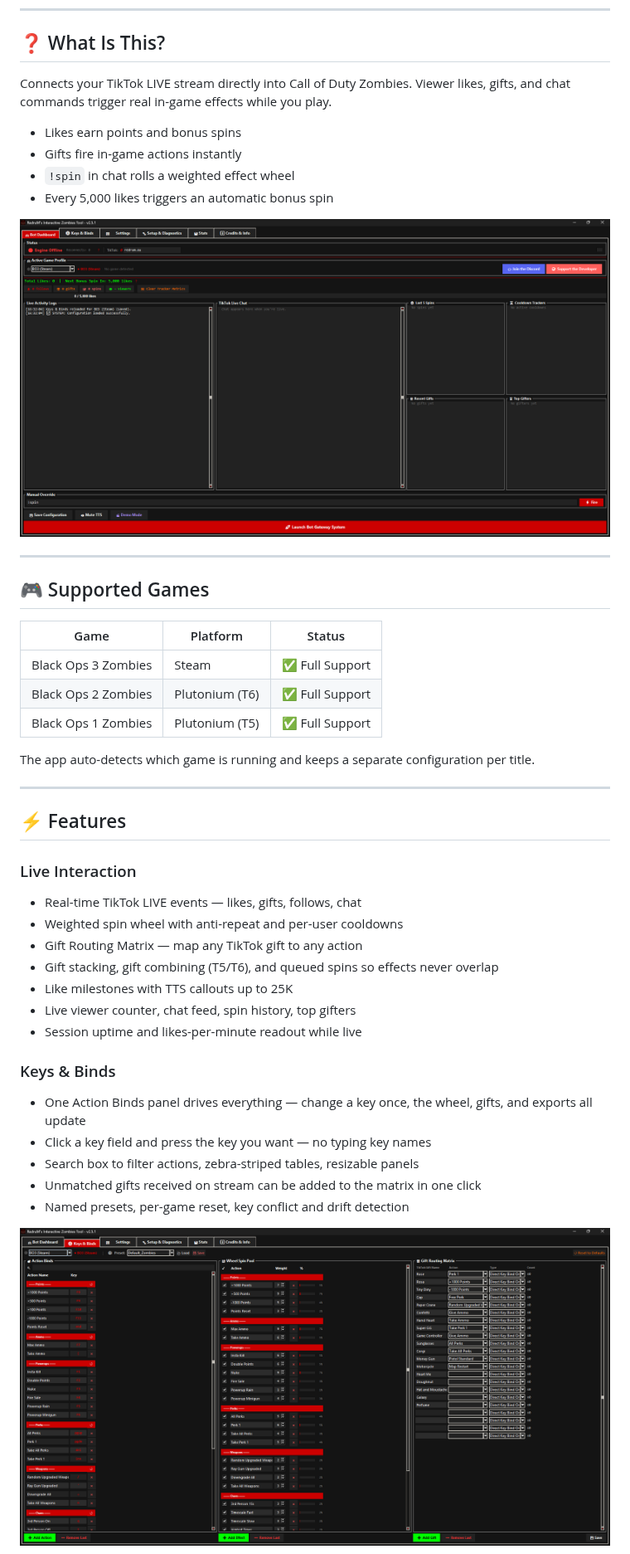
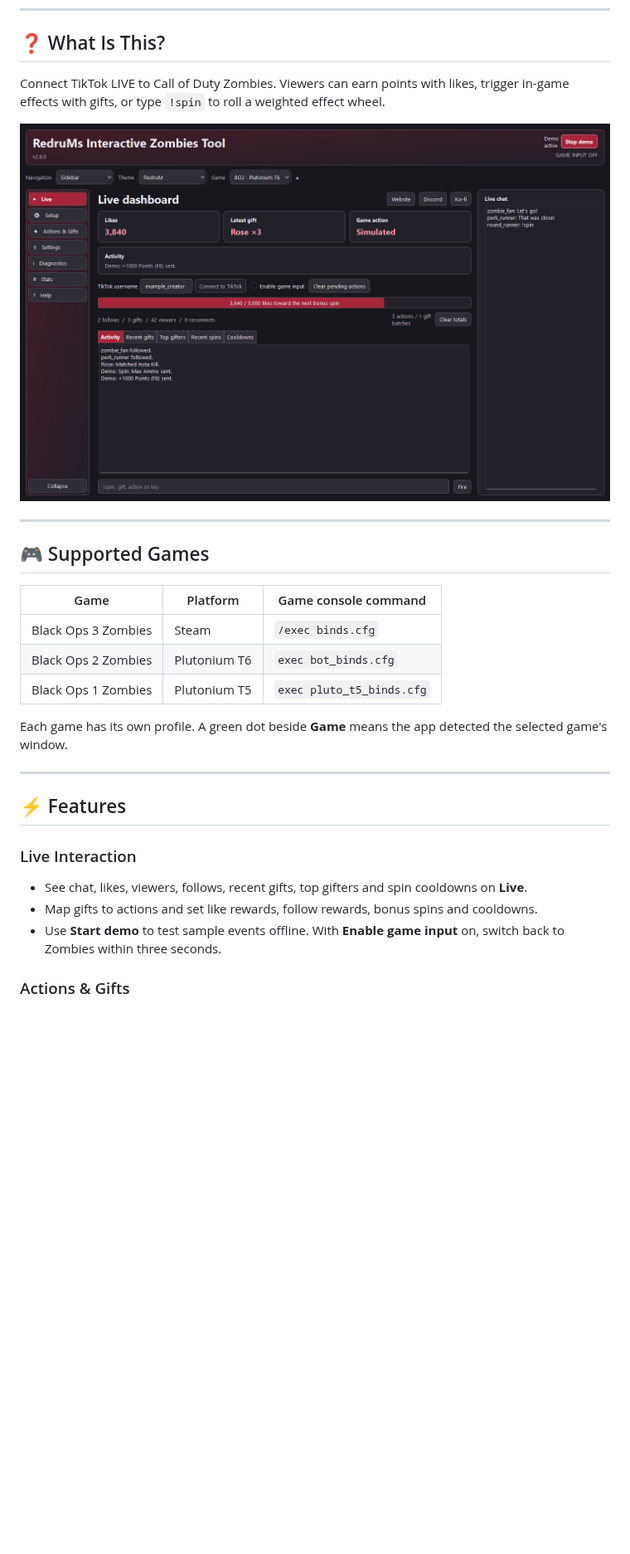
Before and after one commit to RedruM-AU/RedruMs_Interactive_Zombies_Tool, a Markdown page: README.md, the part around one of its changes. Shown at 83% size. Rendered like a GitHub page; blank space fills up the shorter version.

```diff
--- a/README.md
+++ b/README.md
@@ -8,46 +8,31 @@
 
 ## ❓ What Is This?
 
-Connects your TikTok LIVE stream directly into Call of Duty Zombies. Viewer likes, gifts, and chat commands trigger real in-game effects while you play.
+Connect TikTok LIVE to Call of Duty Zombies. Viewers can earn points with likes, trigger in-game effects with gifts, or type `!spin` to roll a weighted effect wheel.
 
-- Likes earn points and bonus spins
-- Gifts fire in-game actions instantly
-- `!spin` in chat rolls a weighted effect wheel
-- Every 5,000 likes triggers an automatic bonus spin
-
-![Dashboard](docs/screenshots/dashboard.png)
+![Live dashboard in the RedruM theme with sample chat and gift activity](docs/screenshots/v2.8.0/dashboard.png)
 
 ---
 
 ## 🎮 Supported Games
 
-| Game | Platform | Status |
-|------|----------|--------|
-| Black Ops 3 Zombies | Steam | ✅ Full Support |
-| Black Ops 2 Zombies | Plutonium (T6) | ✅ Full Support |
-| Black Ops 1 Zombies | Plutonium (T5) | ✅ Full Support |
+| Game | Platform | Game console command |
+|---|---|---|
+| Black Ops 3 Zombies | Steam | `/exec binds.cfg` |
+| Black Ops 2 Zombies | Plutonium T6 | `exec bot_binds.cfg` |
+| Black Ops 1 Zombies | Plutonium T5 | `exec pluto_t5_binds.cfg` |
 
-The app auto-detects which game is running and keeps a separate configuration per title.
+Each game has its own profile. A green dot beside **Game** means the app detected the selected game's window.
 
 ---
 
 ## ⚡ Features
 
 ### Live Interaction
-- Real-time TikTok LIVE events — likes, gifts, follows, chat
-- Weighted spin wheel with anti-repeat and per-user cooldowns
-- Gift Routing Matrix — map any TikTok gift to any action
-- Gift stacking, gift combining (T5/T6), and queued spins so effects never overlap
-- Like milestones with TTS callouts up to 25K
-- Live viewer counter, chat feed, spin history, top gifters
-- Session uptime and likes-per-minute readout while live
 
-### Keys & Binds
-- One Action Binds panel drives everything — change a key once, the wheel, gifts, and exports all update
-- Click a key field and press the key you want — no typing key names
-- Search box to filter actions, zebra-striped tables, resizable panels
-- Unmatched gifts received on stream can be added to the matrix in one click
-- Named presets, per-game reset, key conflict and drift detection
+- See chat, likes, viewers, follows, recent gifts, top gifters and spin cooldowns on **Live**.
+- Map gifts to actions and set like rewards, follow rewards, bonus spins and cooldowns.
+- Use **Start demo** to test sample events offline. With **Enable game input** on, switch back to Zombies within three seconds.
 
-![Keys & Binds](docs/screenshots/keys-and-binds.png)
+### Actions & Gifts
 
```
Also changed, not shown: other parts of README.md (+49 -146 lines).
